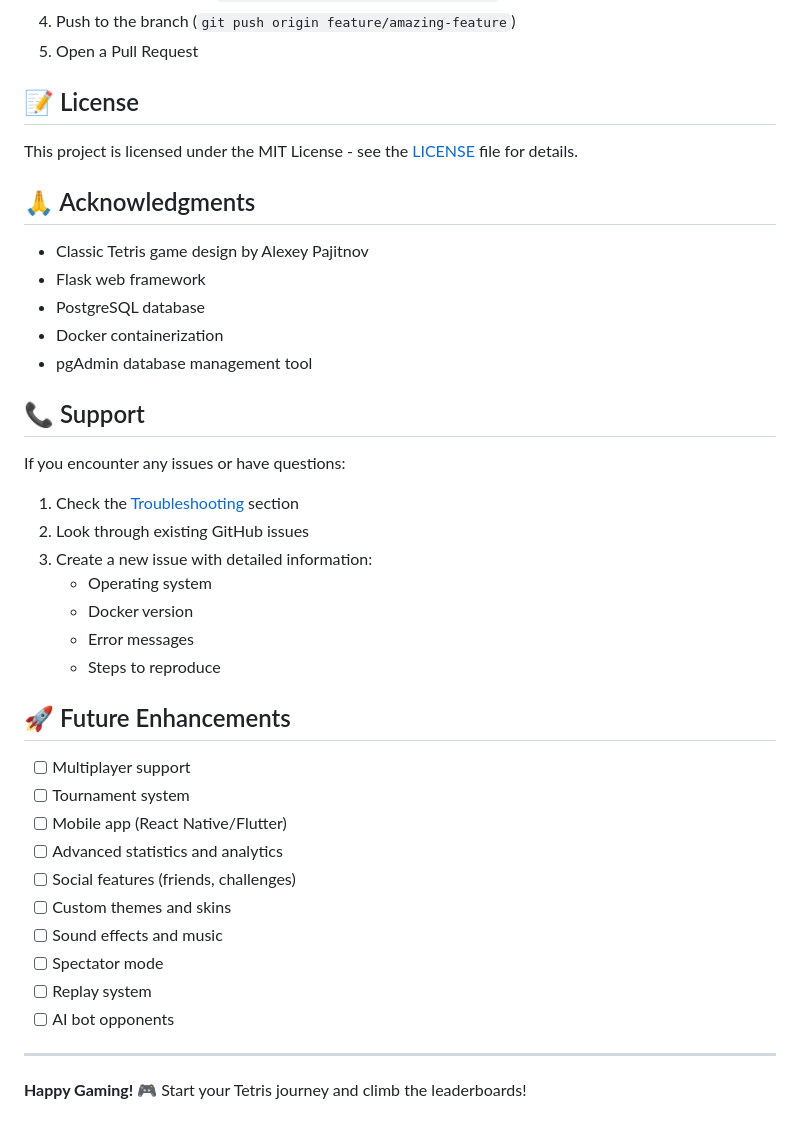
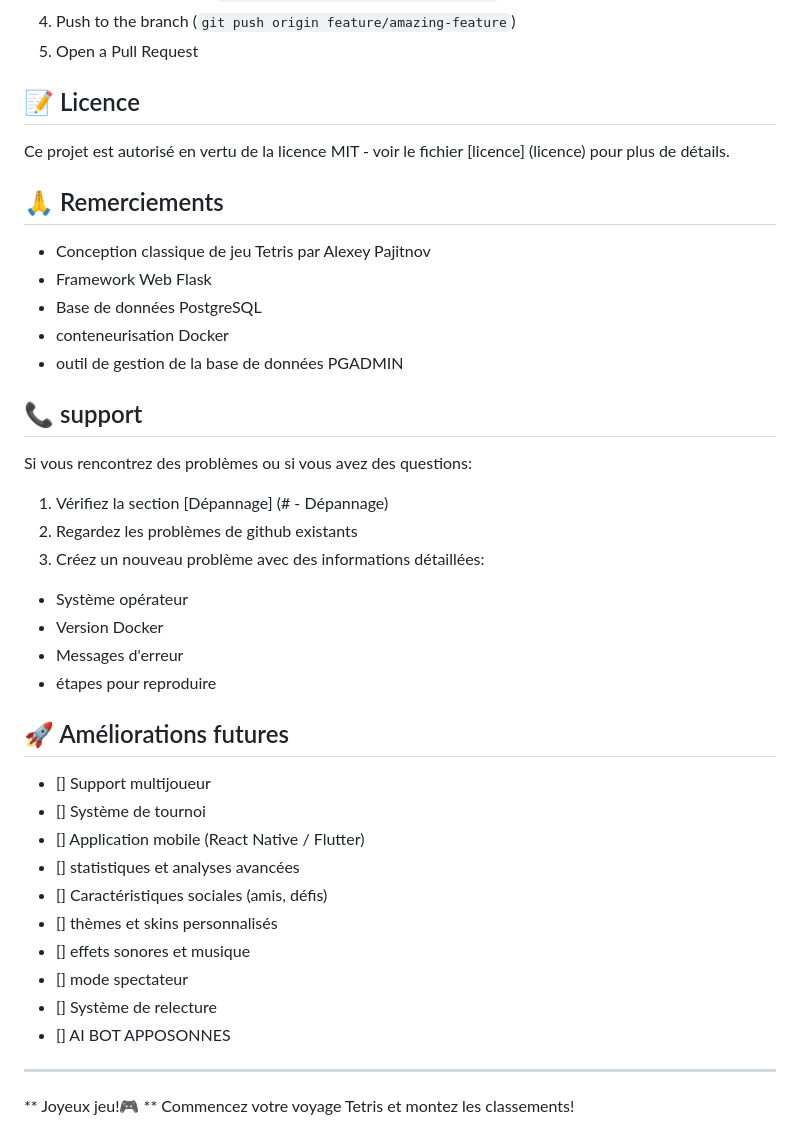
Before and after one commit to MaverickYoan/tetris-game, a Markdown page: README.md, the part around one of its changes. Rendered like a GitHub page.

Commit message:
àfinir_translate

```diff
--- a/README.md
+++ b/README.md
@@ -284,43 +281,42 @@ docker-compose up -d
 4. Push to the branch (`git push origin feature/amazing-feature`)
 5. Open a Pull Request
 
-## 📝 License
+## 📝 Licence
 
-This project is licensed under the MIT License - see the [LICENSE](LICENSE) file for details.
+Ce projet est autorisé en vertu de la licence MIT - voir le fichier [licence] (licence) pour plus de détails.
+## 🙏 Remerciements
 
-## 🙏 Acknowledgments
+- Conception classique de jeu Tetris par Alexey Pajitnov
+- Framework Web Flask
+- Base de données PostgreSQL
+- conteneurisation Docker
+- outil de gestion de la base de données PGADMIN
 
-- Classic Tetris game design by Alexey Pajitnov
-- Flask web framework
-- PostgreSQL database
-- Docker containerization
-- pgAdmin database management tool
+## 📞 support
 
-## 📞 Support
+Si vous rencontrez des problèmes ou si vous avez des questions:
 
-If you encounter any issues or have questions:
+1. Vérifiez la section [Dépannage] (# - Dépannage)
+2. Regardez les problèmes de github existants
+3. Créez un nouveau problème avec des informations détaillées:
+- Système opérateur
+- Version Docker
+- Messages d'erreur
+- étapes pour reproduire
 
-1. Check the [Troubleshooting](#-troubleshooting) section
-2. Look through existing GitHub issues
-3. Create a new issue with detailed information:
-   - Operating system
-   - Docker version
-   - Error messages
-   - Steps to reproduce
+## 🚀 Améliorations futures
 
-## 🚀 Future Enhancements
-
-- [ ] Multiplayer support
-- [ ] Tournament system
-- [ ] Mobile app (React Native/Flutter)
-- [ ] Advanced statistics and analytics
-- [ ] Social features (friends, challenges)
-- [ ] Custom themes and skins
-- [ ] Sound effects and music
-- [ ] Spectator mode
-- [ ] Replay system
-- [ ] AI bot opponents
+- [] Support multijoueur
+- [] Système de tournoi
+- [] Application mobile (React Native / Flutter)
+- [] statistiques et analyses avancées
+- [] Caractéristiques sociales (amis, défis)
+- [] thèmes et skins personnalisés
+- [] effets sonores et musique
+- [] mode spectateur
+- [] Système de relecture
+- [] AI BOT APPOSONNES
 
 ---
 
-**Happy Gaming! 🎮** Start your Tetris journey and climb the leaderboards!
+** Joyeux jeu!🎮 ** Commencez votre voyage Tetris et montez les classements!
```
Also changed, not shown: other parts of README.md (+11 -14 lines).
